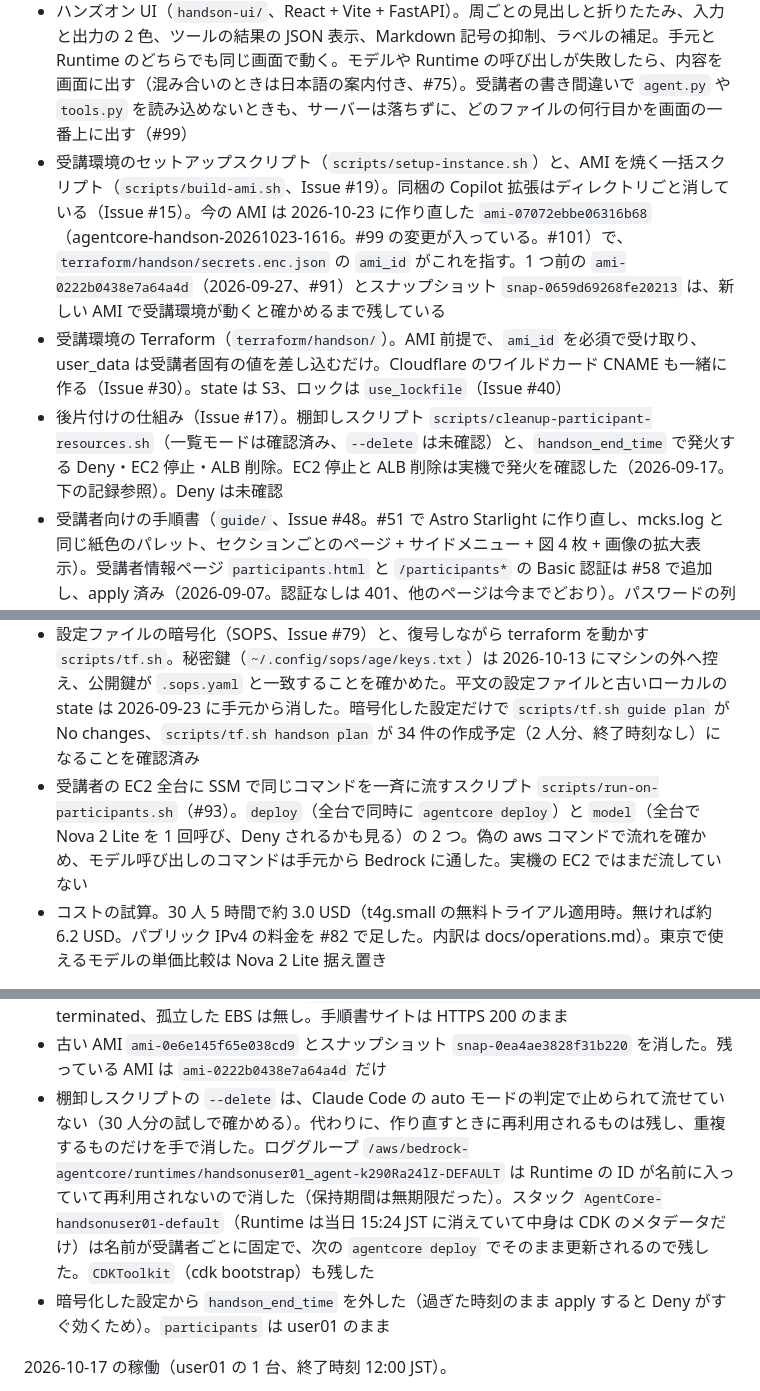
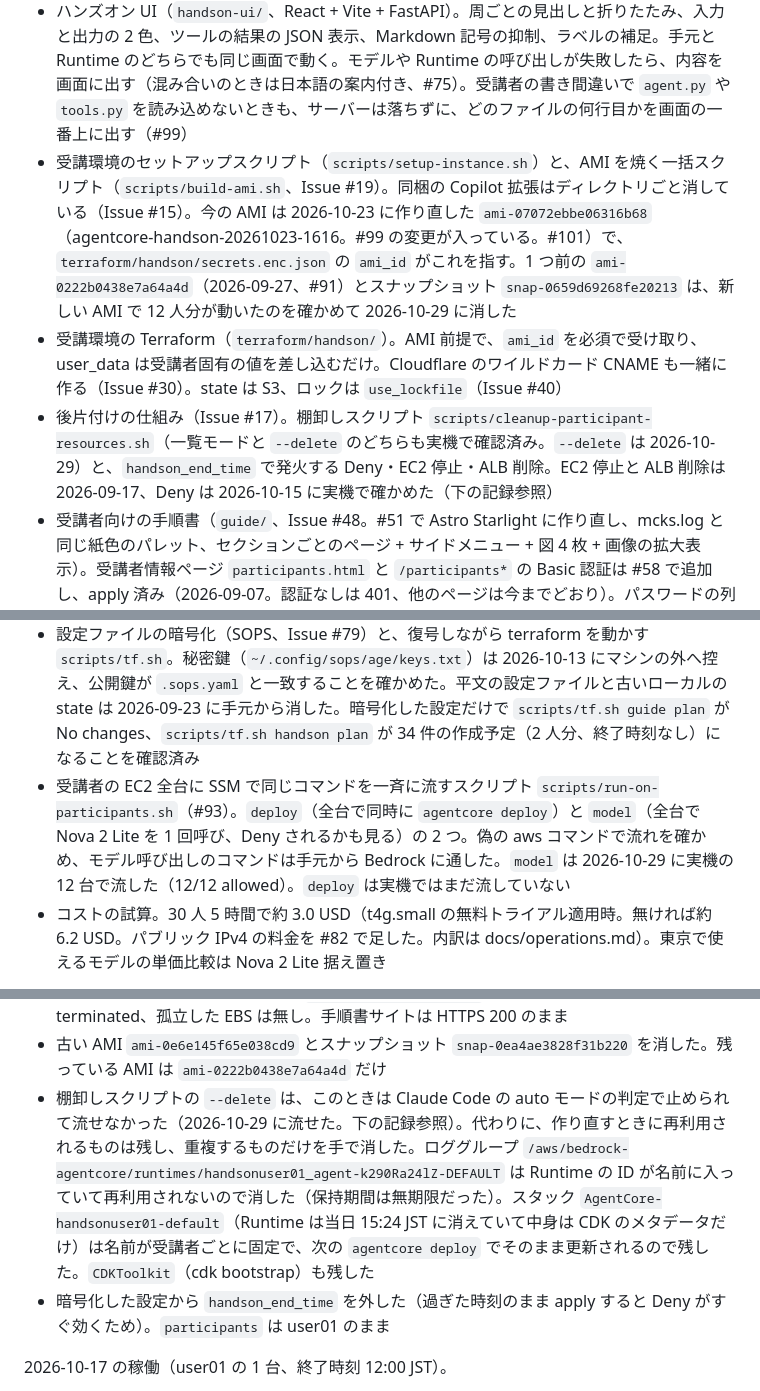
Before and after one commit to umitsu-tech/agentcore-handson-env, a Markdown page: AGENTS.md, 3 parts joined by grey strips. Rendered like a GitHub page.

```diff
--- a/AGENTS.md
+++ b/AGENTS.md
@@ -55,12 +55,12 @@ Amazon Bedrock AgentCore のハンズオン環境を Terraform で構築する
 - 構成図とドキュメント（README.md、docs/architecture.md、docs/curriculum.md、docs/operations.md、docs/images/ の構成図・流れ図・Terraform の管理体系図）
 - Strands Agent の雛形（`handson-agent/`）。モデル呼び出し、Nova 2 Lite のツール選択、Runtime へのデプロイまで確認済み。ツールはデータ（dict / list）を返す
 - ハンズオン UI（`handson-ui/`、React + Vite + FastAPI）。周ごとの見出しと折りたたみ、入力と出力の 2 色、ツールの結果の JSON 表示、Markdown 記号の抑制、ラベルの補足。手元と Runtime のどちらでも同じ画面で動く。モデルや Runtime の呼び出しが失敗したら、内容を画面に出す（混み合いのときは日本語の案内付き、#75）。受講者の書き間違いで `agent.py` や `tools.py` を読み込めないときも、サーバーは落ちずに、どのファイルの何行目かを画面の一番上に出す（#99）
-- 受講環境のセットアップスクリプト（`scripts/setup-instance.sh`）と、AMI を焼く一括スクリプト（`scripts/build-ami.sh`、Issue #19）。同梱の Copilot 拡張はディレクトリごと消している（Issue #15）。今の AMI は 2026-10-23 に作り直した `ami-07072ebbe06316b68`（agentcore-handson-20261023-1616。#99 の変更が入っている。#101）で、`terraform/handson/secrets.enc.json` の `ami_id` がこれを指す。1 つ前の `ami-0222b0438e7a64a4d`（2026-09-27、#91）とスナップショット `snap-0659d69268fe20213` は、新しい AMI で受講環境が動くと確かめるまで残している
+- 受講環境のセットアップスクリプト（`scripts/setup-instance.sh`）と、AMI を焼く一括スクリプト（`scripts/build-ami.sh`、Issue #19）。同梱の Copilot 拡張はディレクトリごと消している（Issue #15）。今の AMI は 2026-10-23 に作り直した `ami-07072ebbe06316b68`（agentcore-handson-20261023-1616。#99 の変更が入っている。#101）で、`terraform/handson/secrets.enc.json` の `ami_id` がこれを指す。1 つ前の `ami-0222b0438e7a64a4d`（2026-09-27、#91）とスナップショット `snap-0659d69268fe20213` は、新しい AMI で 12 人分が動いたのを確かめて 2026-10-29 に消した
 - 受講環境の Terraform（`terraform/handson/`）。AMI 前提で、`ami_id` を必須で受け取り、user_data は受講者固有の値を差し込むだけ。Cloudflare のワイルドカード CNAME も一緒に作る（Issue #30）。state は S3、ロックは `use_lockfile`（Issue #40）
-- 後片付けの仕組み（Issue #17）。棚卸しスクリプト `scripts/cleanup-participant-resources.sh`（一覧モードは確認済み、`--delete` は未確認）と、`handson_end_time` で発火する Deny・EC2 停止・ALB 削除。EC2 停止と ALB 削除は実機で発火を確認した（2026-09-17。下の記録参照）。Deny は未確認
+- 後片付けの仕組み（Issue #17）。棚卸しスクリプト `scripts/cleanup-participant-resources.sh`（一覧モードと `--delete` のどちらも実機で確認済み。`--delete` は 2026-10-29）と、`handson_end_time` で発火する Deny・EC2 停止・ALB 削除。EC2 停止と ALB 削除は 2026-09-17、Deny は 2026-10-15 に実機で確かめた（下の記録参照）
 - 受講者向けの手順書（`guide/`、Issue #48。#51 で Astro Starlight に作り直し、mcks.log と同じ紙色のパレット、セクションごとのページ + サイドメニュー + 図 4 枚 + 画像の拡大表示）。受講者情報ページ `participants.html` と `/participants*` の Basic 認証は #58 で追加し、apply 済み（2026-09-07。認証なしは 401、他のページは今までどおり）。パスワードの列の見切れを直し、コピーボタンを付けた（#65。2026-09-23 に配信済み）。表の中身は今は置いていない（受講環境を立てると置かれる）。S3 非公開 + CloudFront OAC で配信し、`https://guide.handson.<base_domain>/` で HTTPS 200、HTTP は 301、S3 直アクセスは 403 まで確認済み。証明書は us-east-1 でホスト名単体を発行し、検証用と本体の CNAME は Terraform が Cloudflare に入れる。中身は GitHub Actions（OIDC、Issue #52）か `guide/publish.sh` で同期する。環境は本番まで立てたままにする
 - 設定ファイルの暗号化（SOPS、Issue #79）と、復号しながら terraform を動かす `scripts/tf.sh`。秘密鍵（`~/.config/sops/age/keys.txt`）は 2026-10-13 にマシンの外へ控え、公開鍵が `.sops.yaml` と一致することを確かめた。平文の設定ファイルと古いローカルの state は 2026-09-23 に手元から消した。暗号化した設定だけで `scripts/tf.sh guide plan` が No changes、`scripts/tf.sh handson plan` が 34 件の作成予定（2 人分、終了時刻なし）になることを確認済み
-- 受講者の EC2 全台に SSM で同じコマンドを一斉に流すスクリプト `scripts/run-on-participants.sh`（#93）。`deploy`（全台で同時に `agentcore deploy`）と `model`（全台で Nova 2 Lite を 1 回呼び、Deny されるかも見る）の 2 つ。偽の aws コマンドで流れを確かめ、モデル呼び出しのコマンドは手元から Bedrock に通した。実機の EC2 ではまだ流していない
+- 受講者の EC2 全台に SSM で同じコマンドを一斉に流すスクリプト `scripts/run-on-participants.sh`（#93）。`deploy`（全台で同時に `agentcore deploy`）と `model`（全台で Nova 2 Lite を 1 回呼び、Deny されるかも見る）の 2 つ。偽の aws コマンドで流れを確かめ、モデル呼び出しのコマンドは手元から Bedrock に通した。`model` は 2026-10-29 に実機の 12 台で流した（12/12 allowed）。`deploy` は実機ではまだ流していない
 - コストの試算。30 人 5 時間で約 3.0 USD（t4g.small の無料トライアル適用時。無ければ約 6.2 USD。パブリック IPv4 の料金を #82 で足した。内訳は docs/operations.md）。東京で使えるモデルの単価比較は Nova 2 Lite 据え置き
 
 通し確認の記録（2026-09-05〜06）。
@@ -87,7 +87,7 @@ Amazon Bedrock AgentCore のハンズオン環境を Terraform で構築する
 - 10/15 に止まった user01 を一度だけ起こして `scripts/run-on-participants.sh model --only user01` を流し、`denied`（AccessDeniedException、explicit deny）になった。終了時刻で起きる 3 つ（EC2 停止・ALB 削除・Bedrock の Deny）を、すべて実機で確かめたことになる。確認のあと EC2 は止め直した
 - `scripts/tf.sh handson destroy` で 28 件を消した（ALB とリスナー、スケジュールの 6 件はもう無かった）。受講者情報の表（`participants/data.json`）も一緒に消えた。EC2 は terminated、孤立した EBS は無し。手順書サイトは HTTPS 200 のまま
 - 古い AMI `ami-0e6e145f65e038cd9` とスナップショット `snap-0ea4ae3828f31b220` を消した。残っている AMI は `ami-0222b0438e7a64a4d` だけ
-- 棚卸しスクリプトの `--delete` は、Claude Code の auto モードの判定で止められて流せていない（30 人分の試しで確かめる）。代わりに、作り直すときに再利用されるものは残し、重複するものだけを手で消した。ロググループ `/aws/bedrock-agentcore/runtimes/handsonuser01_agent-k290Ra24lZ-DEFAULT` は Runtime の ID が名前に入っていて再利用されないので消した（保持期間は無期限だった）。スタック `AgentCore-handsonuser01-default`（Runtime は当日 15:24 JST に消えていて中身は CDK のメタデータだけ）は名前が受講者ごとに固定で、次の `agentcore deploy` でそのまま更新されるので残した。`CDKToolkit`（cdk bootstrap）も残した
+- 棚卸しスクリプトの `--delete` は、このときは Claude Code の auto モードの判定で止められて流せなかった（2026-10-29 に流せた。下の記録参照）。代わりに、作り直すときに再利用されるものは残し、重複するものだけを手で消した。ロググループ `/aws/bedrock-agentcore/runtimes/handsonuser01_agent-k290Ra24lZ-DEFAULT` は Runtime の ID が名前に入っていて再利用されないので消した（保持期間は無期限だった）。スタック `AgentCore-handsonuser01-default`（Runtime は当日 15:24 JST に消えていて中身は CDK のメタデータだけ）は名前が受講者ごとに固定で、次の `agentcore deploy` でそのまま更新されるので残した。`CDKToolkit`（cdk bootstrap）も残した
 - 暗号化した設定から `handson_end_time` を外した（過ぎた時刻のまま apply すると Deny がすぐ効くため）。`participants` は user01 のまま
 
 2026-10-17 の稼働（user01 の 1 台、終了時刻 12:00 JST）。
```
Also changed, not shown: other parts of AGENTS.md (+14 -4 lines).
